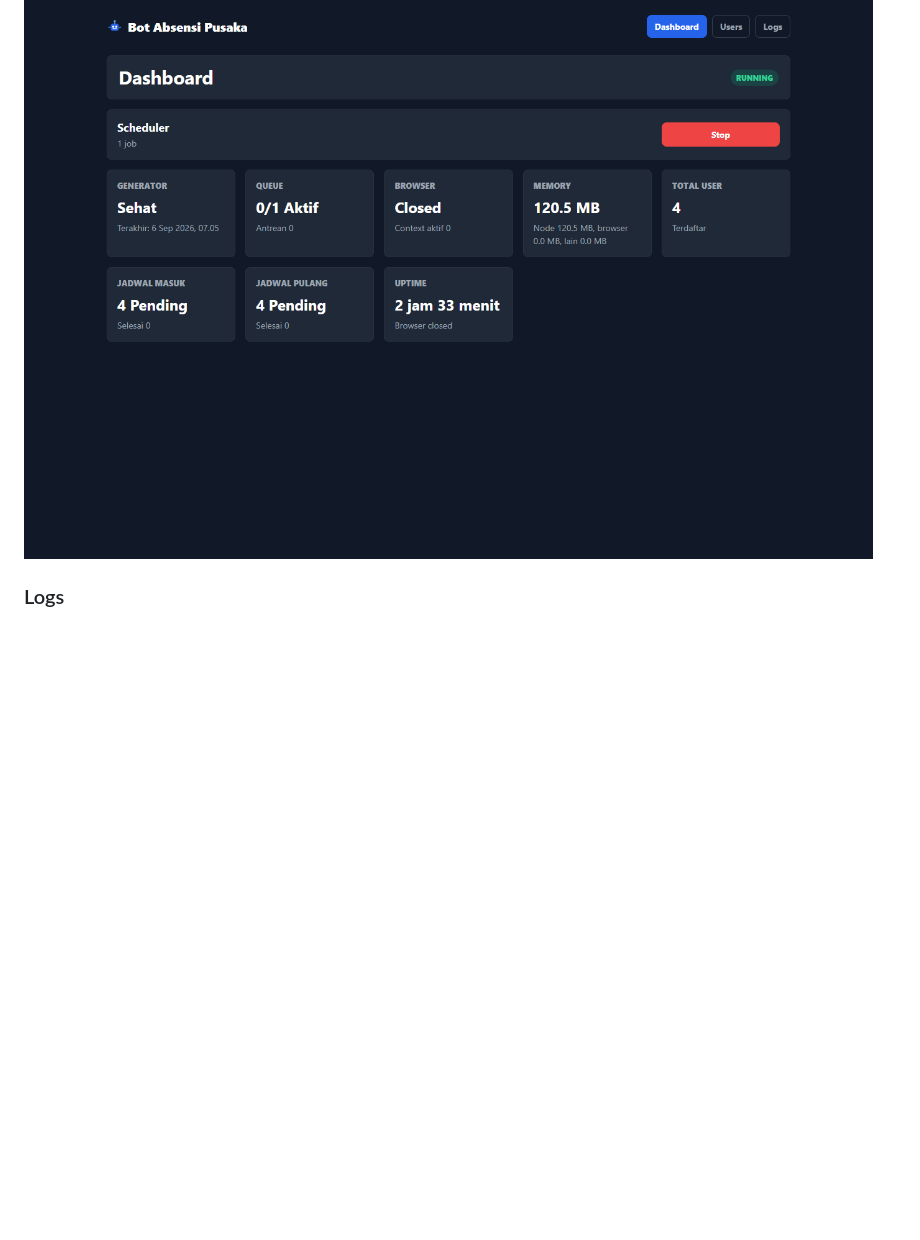
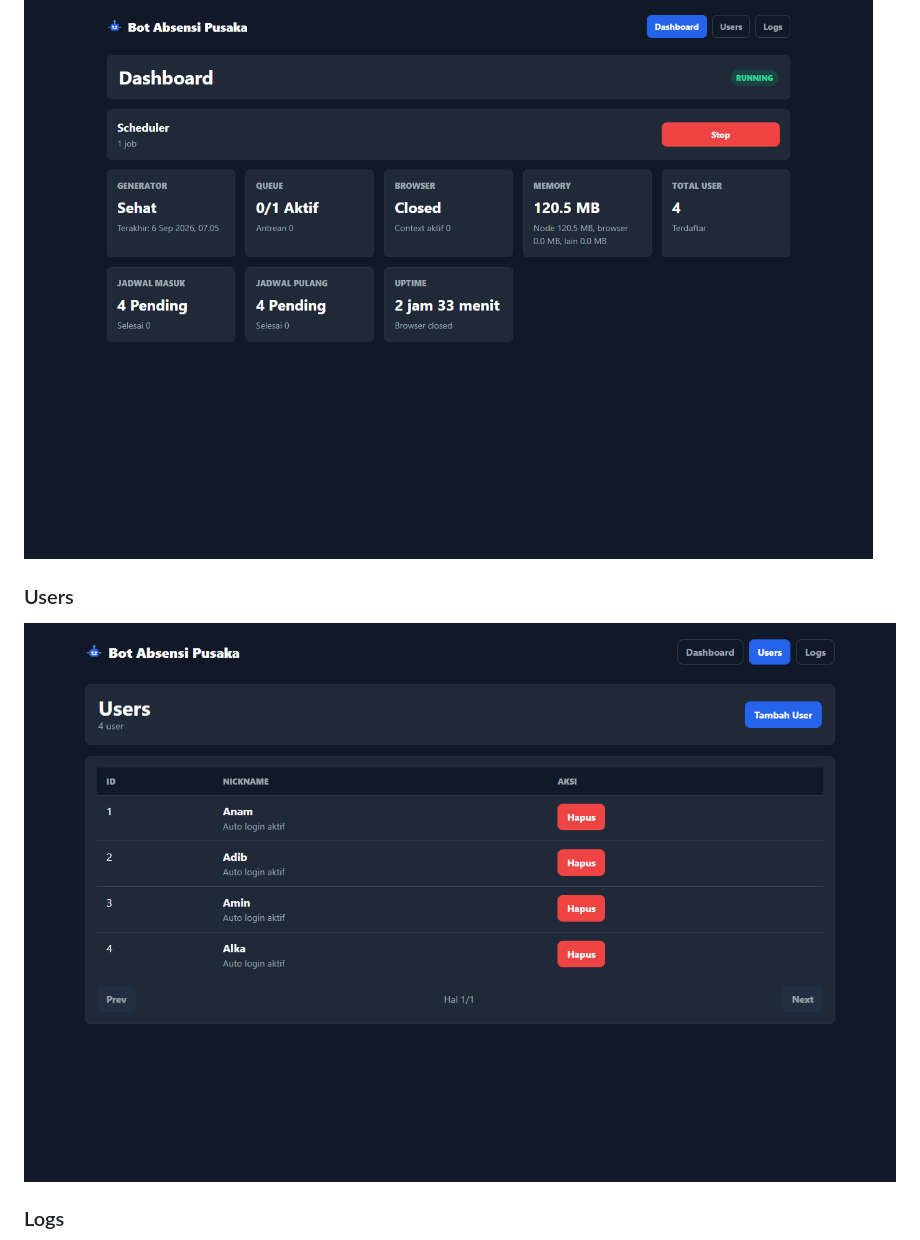
Before and after one commit to bangisa/bot-absensi-pusaka, a Markdown page: README.md, the part around the change. GitHub-like rendering; pictures changed too: docs/screenshots/users.png (added); blank space fills up the shorter version.

Commit message:
Add env example and users screenshot

```diff
--- a/README.md
+++ b/README.md
@@ -17,6 +17,10 @@ Bot Absensi Pusaka adalah aplikasi automation untuk membantu menjalankan proses
 ### Dashboard
 
 ![Dashboard](docs/screenshots/dashboard.png)
+
+### Users
+
+![Users](docs/screenshots/users.png)
 
 ### Logs
 
```
Also changed, not shown: 2 other files.
